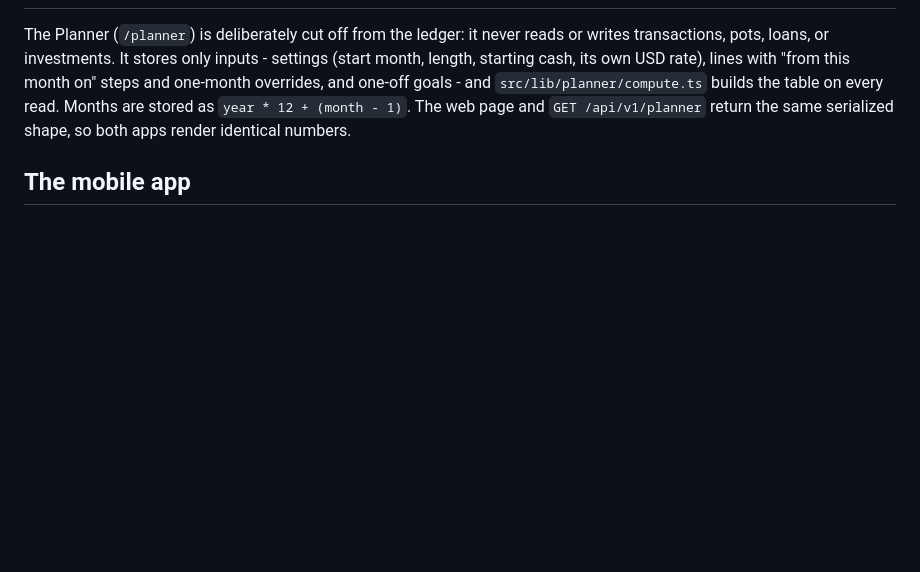
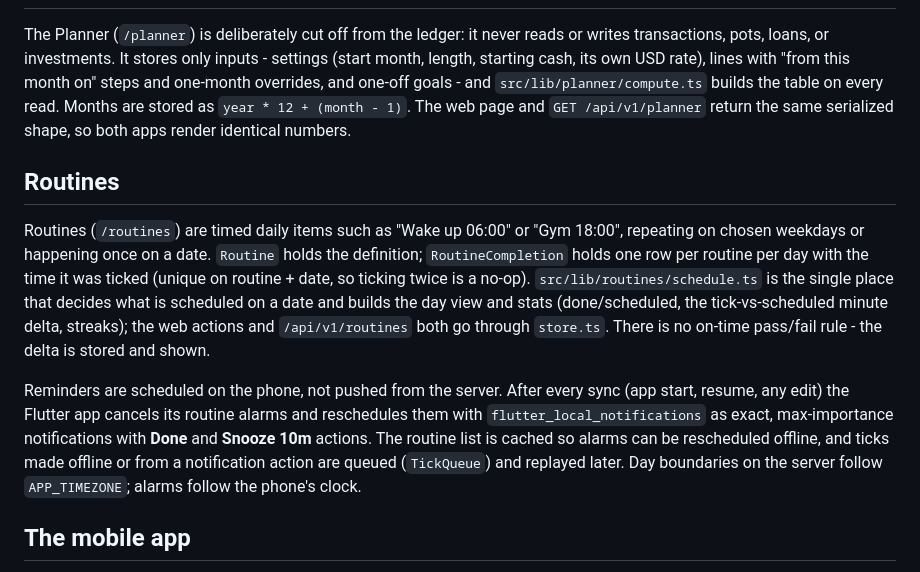
Before and after one commit to aneebbaig/align, a Markdown page: ARCHITECTURE.md, the part around the change. GitHub-like rendering; blank space fills up the shorter version.

Commit message:
docs: describe routines

```diff
--- a/ARCHITECTURE.md
+++ b/ARCHITECTURE.md
@@ -44,6 +44,12 @@ Migrations are plain SQL under `prisma/migrations/`, reviewed by hand. Run `pris
 
 The Planner (`/planner`) is deliberately cut off from the ledger: it never reads or writes transactions, pots, loans, or investments. It stores only inputs - settings (start month, length, starting cash, its own USD rate), lines with "from this month on" steps and one-month overrides, and one-off goals - and `src/lib/planner/compute.ts` builds the table on every read. Months are stored as `year * 12 + (month - 1)`. The web page and `GET /api/v1/planner` return the same serialized shape, so both apps render identical numbers.
 
+## Routines
+
+Routines (`/routines`) are timed daily items such as "Wake up 06:00" or "Gym 18:00", repeating on chosen weekdays or happening once on a date. `Routine` holds the definition; `RoutineCompletion` holds one row per routine per day with the time it was ticked (unique on routine + date, so ticking twice is a no-op). `src/lib/routines/schedule.ts` is the single place that decides what is scheduled on a date and builds the day view and stats (done/scheduled, the tick-vs-scheduled minute delta, streaks); the web actions and `/api/v1/routines` both go through `store.ts`. There is no on-time pass/fail rule - the delta is stored and shown.
+
+Reminders are scheduled on the phone, not pushed from the server. After every sync (app start, resume, any edit) the Flutter app cancels its routine alarms and reschedules them with `flutter_local_notifications` as exact, max-importance notifications with **Done** and **Snooze 10m** actions. The routine list is cached so alarms can be rescheduled offline, and ticks made offline or from a notification action are queued (`TickQueue`) and replayed later. Day boundaries on the server follow `APP_TIMEZONE`; alarms follow the phone's clock.
+
 ## The mobile app
 
 Flutter, organised as clean-architecture slices. Each feature under `lib/features/<name>/` has its own data, domain, and presentation layers:
```
